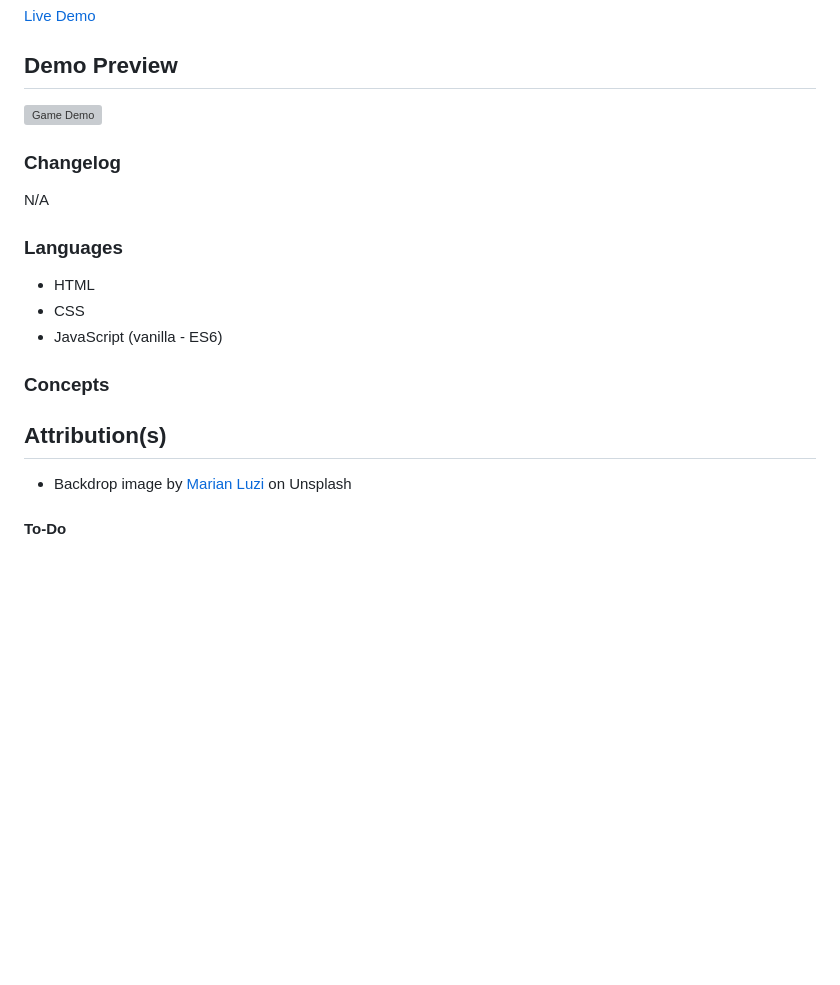
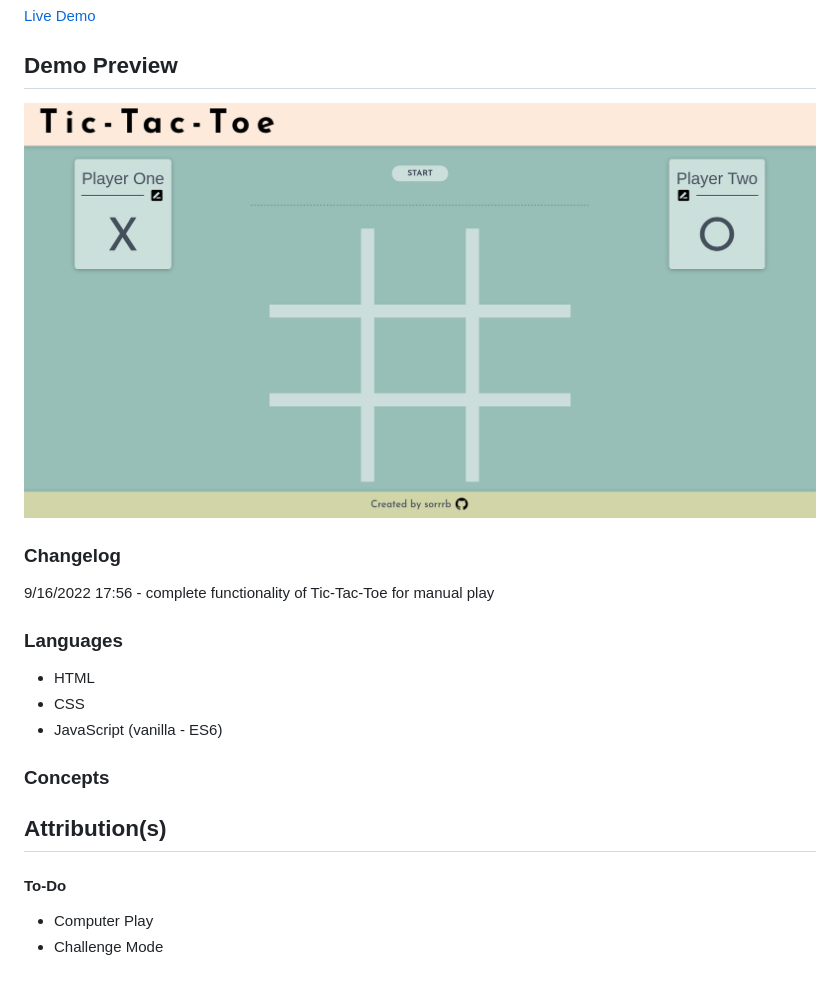
Before and after one commit to sorrrb/js-tic-tac-toe, a Markdown page: README.md, the part around the change. GitHub-like rendering; pictures changed too: assets/demopreview.png (added); blank space fills up the shorter version; grey boxes are pictures that could not be loaded.

Commit message:
Complete & implement manual game functionality

```diff
--- a/README.md
+++ b/README.md
@@ -4,10 +4,10 @@ A webpage implementation of a basic Tic-Tac-Toe game<br>
 [Live Demo](https://sorrrb.github.io/js-tic-tac-toe/)
 
 ## Demo Preview
-![Game Demo]()
+![Game Demo](./assets/demopreview.png)
 
 ### Changelog
-N/A
+9/16/2022 17:56 - complete functionality of Tic-Tac-Toe for manual play
 
 ### Languages
 - HTML
@@ -17,6 +17,7 @@ N/A
 ### Concepts
 
 ## Attribution(s)
-- Backdrop image by [Marian Luzi](https://unsplash.com/@marianluzi) on Unsplash
 
 #### To-Do
+- Computer Play<br>
+- Challenge Mode<br>
```
Also changed, not shown: 3 other files.
